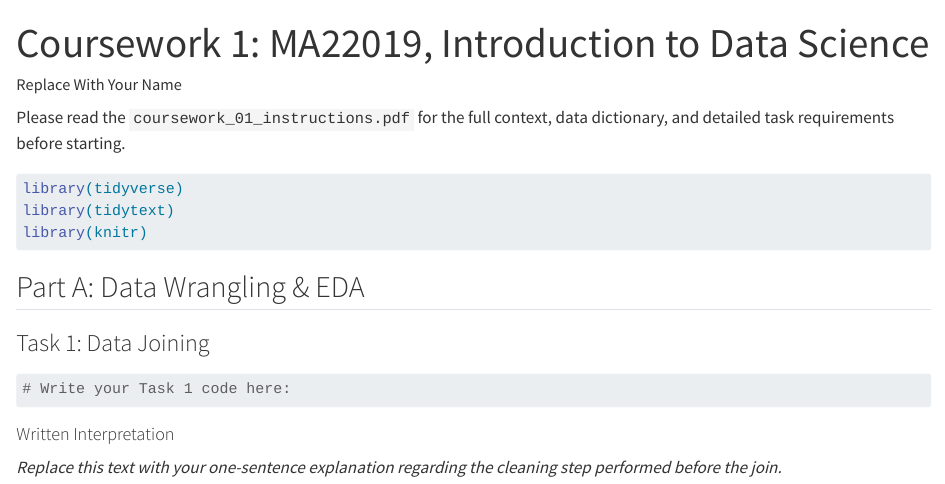
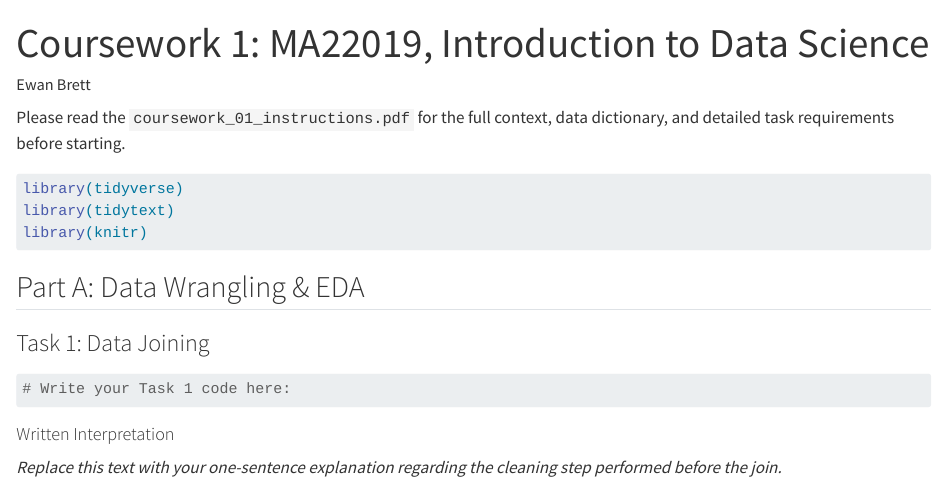
Before and after one commit to ewan-brett/Cinemetrics-Data-Science-Project, a Quarto document (coursework_01.qmd): the page in a window 1100 px wide, from its top. Rendered offline with R 4.5, knitr and Pandoc in place of Quarto, with nearby package versions; drawn as R Markdown's standard HTML page in place of the format the file asks for.

Commit message:
Name added/ test push

```diff
--- a/coursework_01.qmd
+++ b/coursework_01.qmd
@@ -1,6 +1,6 @@
 ---
 title: "Coursework 1: MA22019, Introduction to Data Science"
-author: "Replace With Your Name"
+author: "Ewan Brett"
 format: gfm
 ---
 
```
Also changed, not shown: 1 other file.
